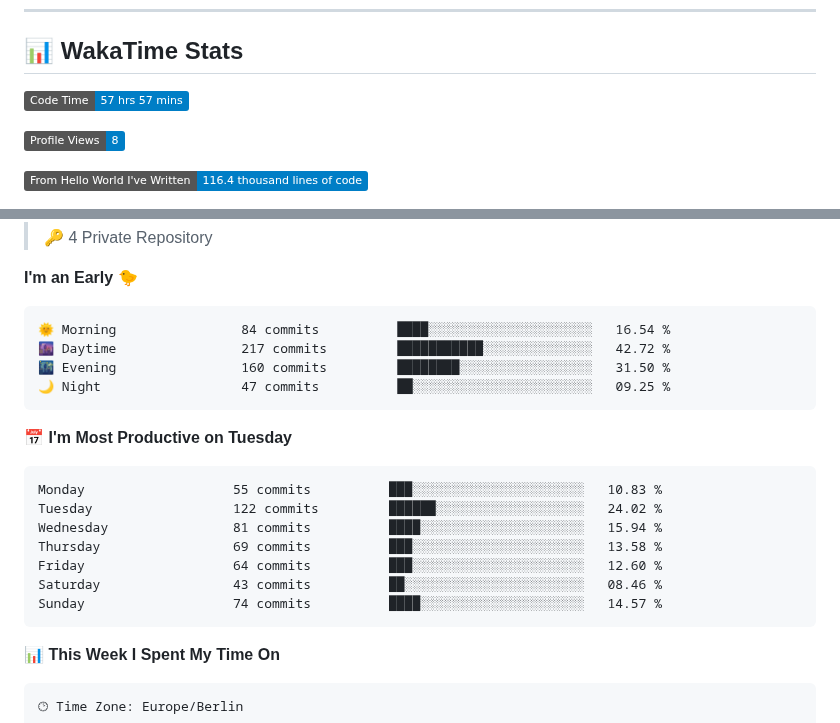
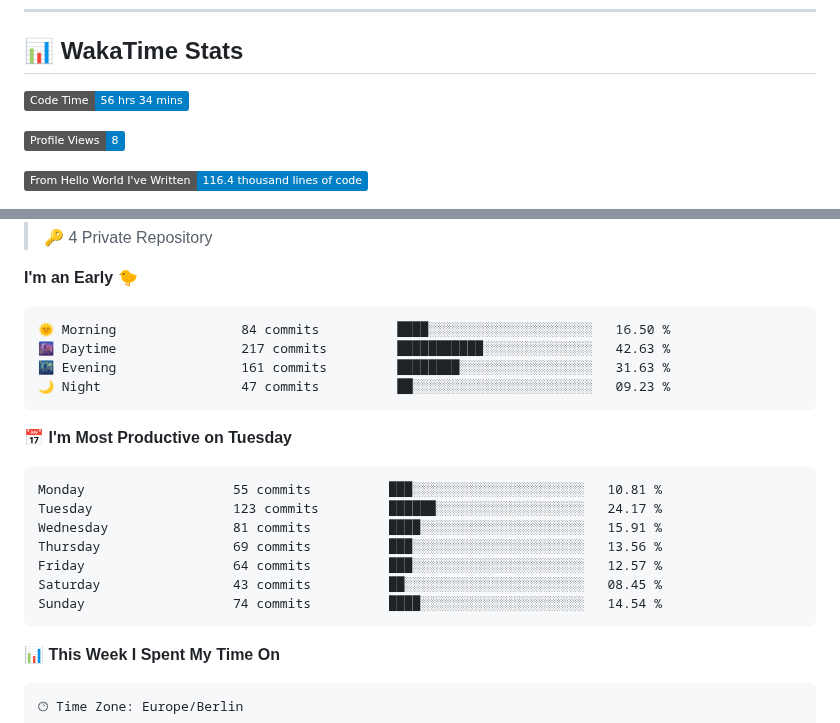
Before and after one commit to Cha03s/Cha03s, a Markdown page: README.md, 2 parts joined by grey strips. Drawn GitHub-style; badges without logos.

Commit message:
Updated with Dev Metrics

````diff
--- a/README.md
+++ b/README.md
@@ -45,7 +45,7 @@
 ## 📊 WakaTime Stats
 
 <!--START_SECTION:waka-->
-![Code Time](http://img.shields.io/badge/Code%20Time-57%20hrs%2057%20mins-blue)
+![Code Time](http://img.shields.io/badge/Code%20Time-56%20hrs%2034%20mins-blue)
 
 ![Profile Views](http://img.shields.io/badge/Profile%20Views-8-blue)
 
@@ -66,21 +66,21 @@
 **I'm an Early 🐤**
 
 ```text
-🌞 Morning                84 commits          ████░░░░░░░░░░░░░░░░░░░░░   16.54 %
-🌆 Daytime                217 commits         ███████████░░░░░░░░░░░░░░   42.72 %
-🌃 Evening                160 commits         ████████░░░░░░░░░░░░░░░░░   31.50 %
-🌙 Night                  47 commits          ██░░░░░░░░░░░░░░░░░░░░░░░   09.25 %
+🌞 Morning                84 commits          ████░░░░░░░░░░░░░░░░░░░░░   16.50 %
+🌆 Daytime                217 commits         ███████████░░░░░░░░░░░░░░   42.63 %
+🌃 Evening                161 commits         ████████░░░░░░░░░░░░░░░░░   31.63 %
+🌙 Night                  47 commits          ██░░░░░░░░░░░░░░░░░░░░░░░   09.23 %
 ```
 📅 **I'm Most Productive on Tuesday**
 
 ```text
-Monday                   55 commits          ███░░░░░░░░░░░░░░░░░░░░░░   10.83 %
-Tuesday                  122 commits         ██████░░░░░░░░░░░░░░░░░░░   24.02 %
-Wednesday                81 commits          ████░░░░░░░░░░░░░░░░░░░░░   15.94 %
-Thursday                 69 commits          ███░░░░░░░░░░░░░░░░░░░░░░   13.58 %
-Friday                   64 commits          ███░░░░░░░░░░░░░░░░░░░░░░   12.60 %
-Saturday                 43 commits          ██░░░░░░░░░░░░░░░░░░░░░░░   08.46 %
-Sunday                   74 commits          ████░░░░░░░░░░░░░░░░░░░░░   14.57 %
+Monday                   55 commits          ███░░░░░░░░░░░░░░░░░░░░░░   10.81 %
+Tuesday                  123 commits         ██████░░░░░░░░░░░░░░░░░░░   24.17 %
+Wednesday                81 commits          ████░░░░░░░░░░░░░░░░░░░░░   15.91 %
+Thursday                 69 commits          ███░░░░░░░░░░░░░░░░░░░░░░   13.56 %
+Friday                   64 commits          ███░░░░░░░░░░░░░░░░░░░░░░   12.57 %
+Saturday                 43 commits          ██░░░░░░░░░░░░░░░░░░░░░░░   08.45 %
+Sunday                   74 commits          ████░░░░░░░░░░░░░░░░░░░░░   14.54 %
 ```
 
 
````
Also changed, not shown: other parts of README.md (+1 -1 lines).
